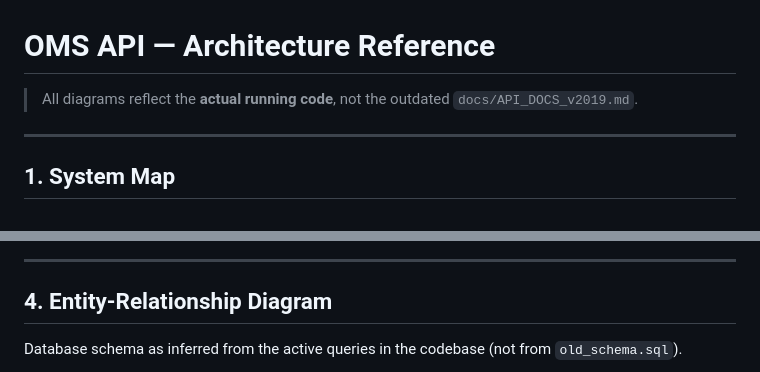
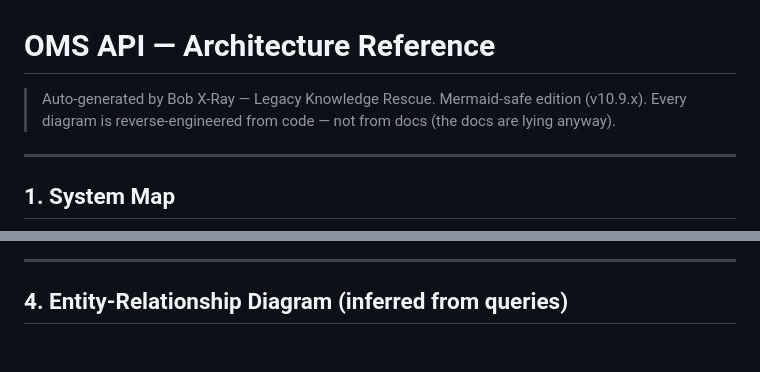
Before and after one commit to OMtheMAKER/bob-x-ray-legacy-knowledge-rescue, a Markdown page: ARCHITECTURE.md, 2 parts joined by grey strips. Drawn GitHub-style; blank space fills up the shorter version.

Commit message:
ARCHITECTURE

````diff
--- a/ARCHITECTURE.md
+++ b/ARCHITECTURE.md
@@ -1,6 +1,7 @@
 # OMS API — Architecture Reference
 
-> All diagrams reflect the **actual running code**, not the outdated `docs/API_DOCS_v2019.md`.
+> Auto-generated by Bob X-Ray — Legacy Knowledge Rescue. Mermaid-safe edition (v10.9.x).
+> Every diagram is reverse-engineered from code — not from docs (the docs are lying anyway).
 
 ---
 
@@ -159,9 +128,7 @@ sequenceDiagram
 
 ---
 
-## 4. Entity-Relationship Diagram
-
-Database schema as inferred from the active queries in the codebase (not from `old_schema.sql`).
+## 4. Entity-Relationship Diagram (inferred from queries)
 
 ```mermaid
 erDiagram
````
Also changed, not shown: other parts of ARCHITECTURE.md (+159 -165 lines).
